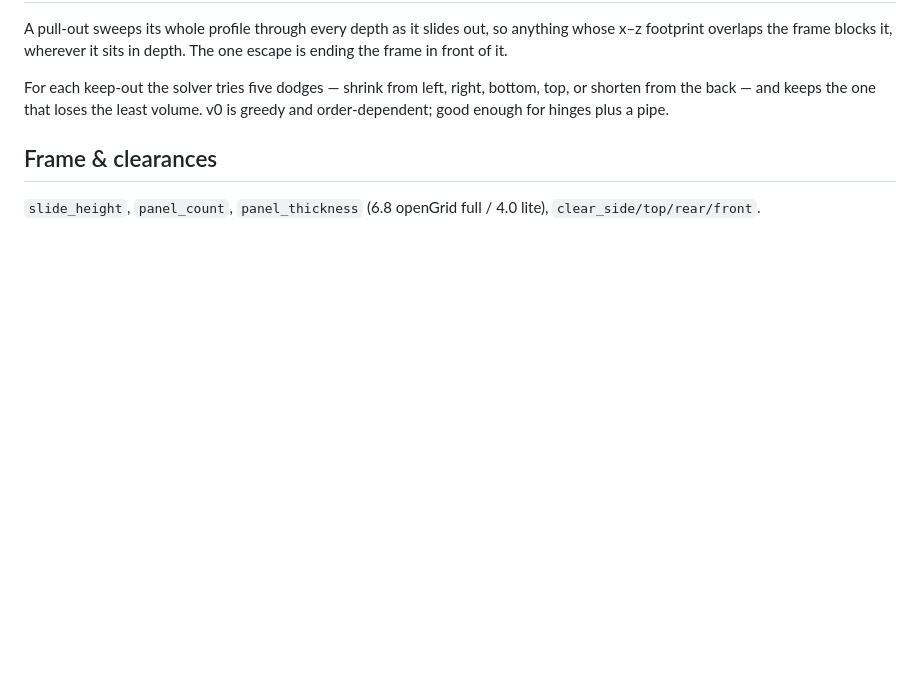
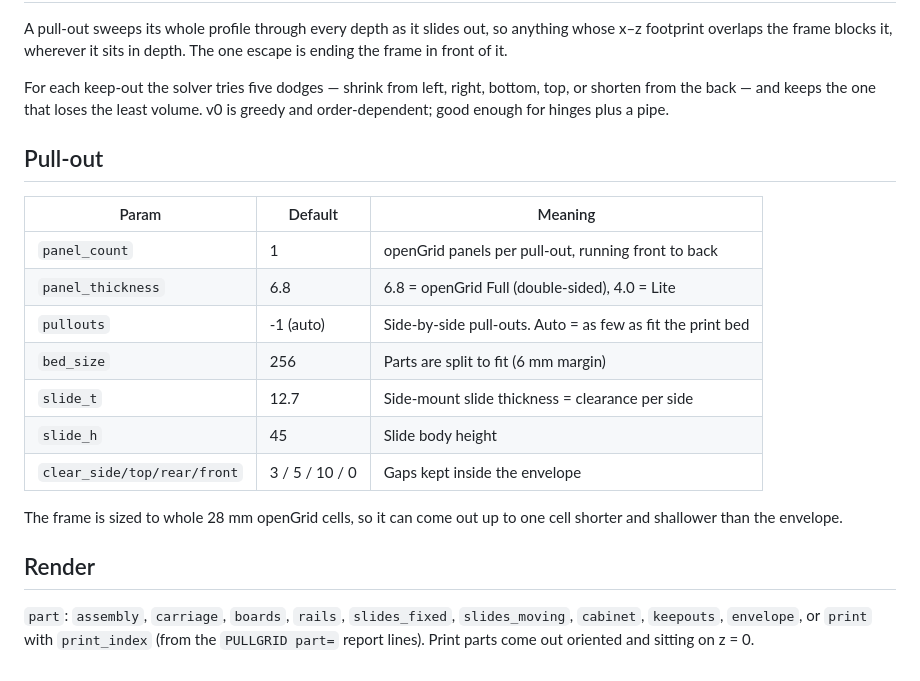
Before and after one commit to Phorbie/PullGrid, a Markdown page: docs/parameters.md, the part around the change. Drawn GitHub-style; blank space fills up the shorter version.

```diff
--- a/docs/parameters.md
+++ b/docs/parameters.md
@@ -42,6 +42,20 @@ A pull-out sweeps its whole profile through every depth as it slides out, so any
 
 For each keep-out the solver tries five dodges — shrink from left, right, bottom, top, or shorten from the back — and keeps the one that loses the least volume. v0 is greedy and order-dependent; good enough for hinges plus a pipe.
 
-## Frame & clearances
+## Pull-out
 
-`slide_height`, `panel_count`, `panel_thickness` (6.8 openGrid full / 4.0 lite), `clear_side/top/rear/front`.
+| Param | Default | Meaning |
+|---|---|---|
+| `panel_count` | 1 | openGrid panels per pull-out, running front to back |
+| `panel_thickness` | 6.8 | 6.8 = openGrid Full (double-sided), 4.0 = Lite |
+| `pullouts` | -1 (auto) | Side-by-side pull-outs. Auto = as few as fit the print bed |
+| `bed_size` | 256 | Parts are split to fit (6 mm margin) |
+| `slide_t` | 12.7 | Side-mount slide thickness = clearance per side |
+| `slide_h` | 45 | Slide body height |
+| `clear_side/top/rear/front` | 3 / 5 / 10 / 0 | Gaps kept inside the envelope |
+
+The frame is sized to whole 28 mm openGrid cells, so it can come out up to one cell shorter and shallower than the envelope.
+
+## Render
+
+`part`: `assembly`, `carriage`, `boards`, `rails`, `slides_fixed`, `slides_moving`, `cabinet`, `keepouts`, `envelope`, or `print` with `print_index` (from the `PULLGRID part=` report lines). Print parts come out oriented and sitting on z = 0.
```
Also changed, not shown: CLAUDE.md (+4 -2 lines), README.md (+23 -18 lines), docs/preview-v0.png (deleted), docs/preview.png (added), 14 other files.
